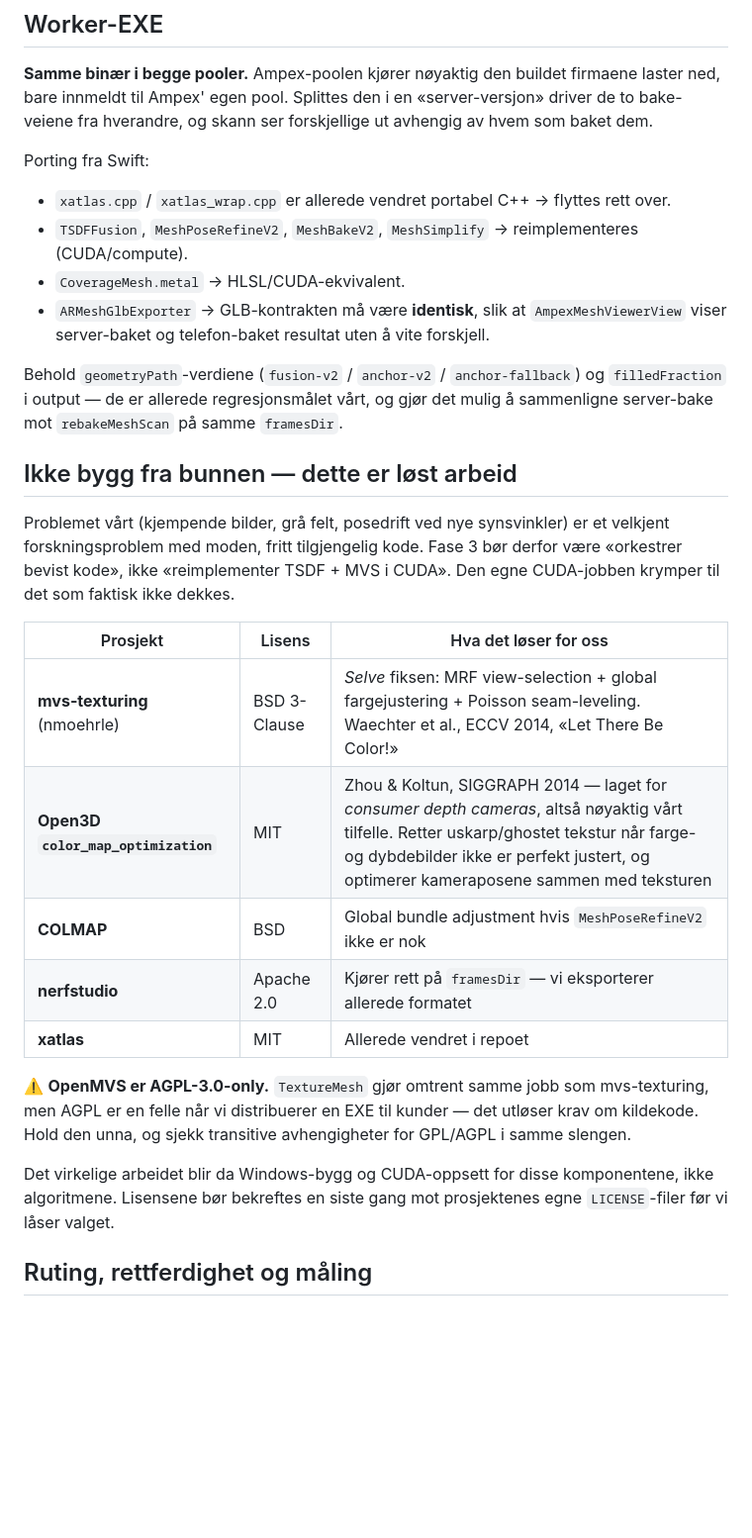
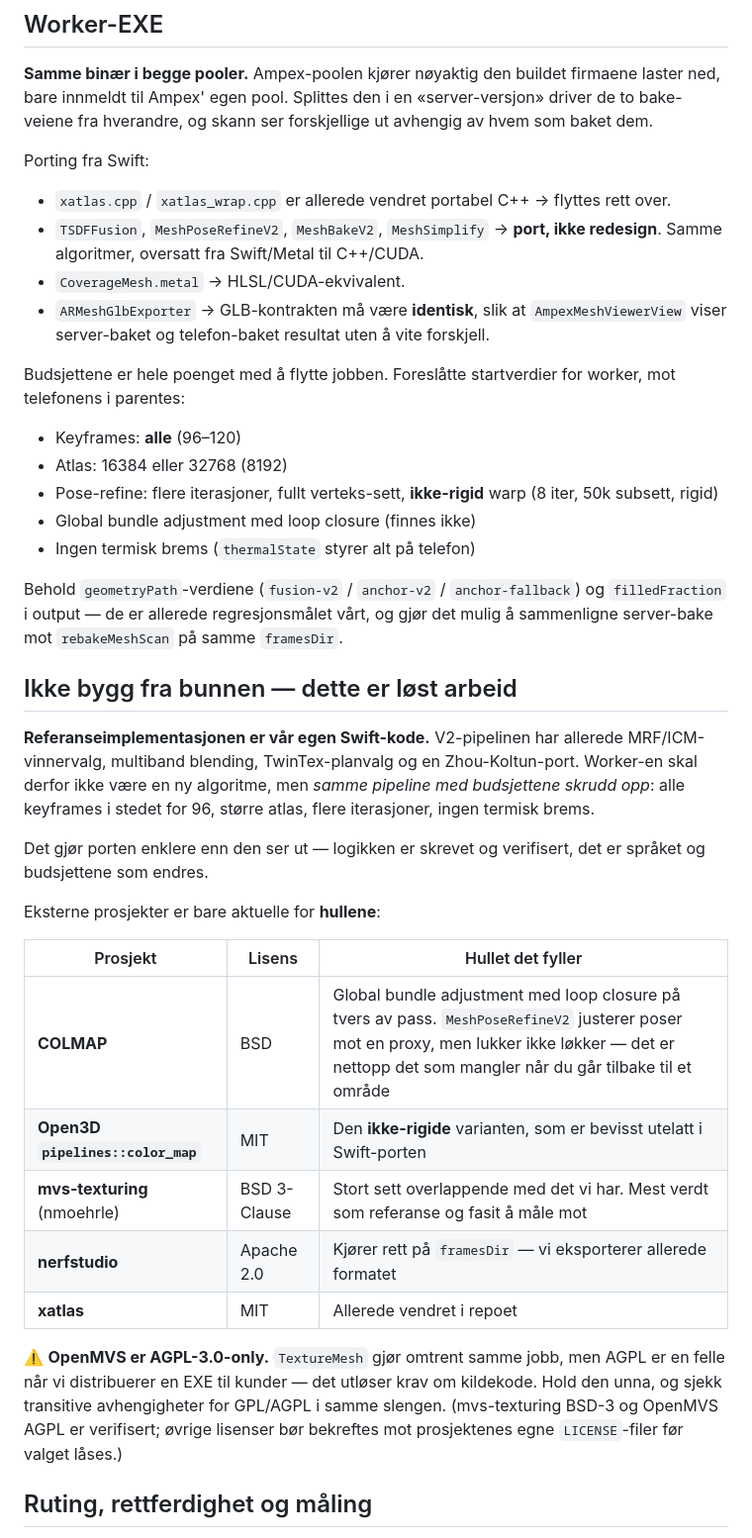
Before and after one commit to stocktormod-design/AmpexRevamped, a Markdown page: docs/GPU_BAKE_PLAN.md, the part around one of its changes. Shown at 99% size. Drawn GitHub-style; blank space fills up the shorter version.

```diff
--- a/docs/GPU_BAKE_PLAN.md
+++ b/docs/GPU_BAKE_PLAN.md
@@ -167,10 +184,21 @@ hvem som baket dem.
 Porting fra Swift:
 
 - `xatlas.cpp` / `xatlas_wrap.cpp` er allerede vendret portabel C++ → flyttes rett over.
-- `TSDFFusion`, `MeshPoseRefineV2`, `MeshBakeV2`, `MeshSimplify` → reimplementeres (CUDA/compute).
+- `TSDFFusion`, `MeshPoseRefineV2`, `MeshBakeV2`, `MeshSimplify` → **port, ikke
+  redesign**. Samme algoritmer, oversatt fra Swift/Metal til C++/CUDA.
 - `CoverageMesh.metal` → HLSL/CUDA-ekvivalent.
 - `ARMeshGlbExporter` → GLB-kontrakten må være **identisk**, slik at
   `AmpexMeshViewerView` viser server-baket og telefon-baket resultat uten å vite forskjell.
+
+Budsjettene er hele poenget med å flytte jobben. Foreslåtte startverdier for
+worker, mot telefonens i parentes:
+
+- Keyframes: **alle** (96–120)
+- Atlas: 16384 eller 32768 (8192)
+- Pose-refine: flere iterasjoner, fullt verteks-sett, **ikke-rigid** warp (8 iter,
+  50k subsett, rigid)
+- Global bundle adjustment med loop closure (finnes ikke)
+- Ingen termisk brems (`thermalState` styrer alt på telefon)
 
 Behold `geometryPath`-verdiene (`fusion-v2` / `anchor-v2` / `anchor-fallback`) og
 `filledFraction` i output — de er allerede regresjonsmålet vårt, og gjør det mulig
@@ -178,27 +206,30 @@ Behold `geometryPath`-verdiene (`fusion-v2` / `anchor-v2` / `anchor-fallback`) o
 
 ## Ikke bygg fra bunnen — dette er løst arbeid
 
-Problemet vårt (kjempende bilder, grå felt, posedrift ved nye synsvinkler) er
-et velkjent forskningsproblem med moden, fritt tilgjengelig kode. Fase 3 bør
-derfor være «orkestrer bevist kode», ikke «reimplementer TSDF + MVS i CUDA».
-Den egne CUDA-jobben krymper til det som faktisk ikke dekkes.
+**Referanseimplementasjonen er vår egen Swift-kode.** V2-pipelinen har allerede
+MRF/ICM-vinnervalg, multiband blending, TwinTex-plan­valg og en Zhou-Koltun-port.
+Worker-en skal derfor ikke være en ny algoritme, men *samme pipeline med
+budsjettene skrudd opp*: alle keyframes i stedet for 96, større atlas, flere
+iterasjoner, ingen termisk brems.
 
-| Prosjekt | Lisens | Hva det løser for oss |
-|----------|--------|----------------------|
-| **mvs-texturing** (nmoehrle) | BSD 3-Clause | *Selve* fiksen: MRF view-selection + global fargejustering + Poisson seam-leveling. Waechter et al., ECCV 2014, «Let There Be Color!» |
-| **Open3D `color_map_optimization`** | MIT | Zhou & Koltun, SIGGRAPH 2014 — laget for *consumer depth cameras*, altså nøyaktig vårt tilfelle. Retter uskarp/ghostet tekstur når farge- og dybdebilder ikke er perfekt justert, og optimerer kameraposene sammen med teksturen |
-| **COLMAP** | BSD | Global bundle adjustment hvis `MeshPoseRefineV2` ikke er nok |
+Det gjør porten enklere enn den ser ut — logikken er skrevet og verifisert, det
+er språket og budsjettene som endres.
+
+Eksterne prosjekter er bare aktuelle for **hullene**:
+
+| Prosjekt | Lisens | Hullet det fyller |
+|----------|--------|-------------------|
+| **COLMAP** | BSD | Global bundle adjustment med loop closure på tvers av pass. `MeshPoseRefineV2` justerer poser mot en proxy, men lukker ikke løkker — det er nettopp det som mangler når du går tilbake til et område |
+| **Open3D `pipelines::color_map`** | MIT | Den **ikke-rigide** varianten, som er bevisst utelatt i Swift-porten |
+| **mvs-texturing** (nmoehrle) | BSD 3-Clause | Stort sett overlappende med det vi har. Mest verdt som referanse og fasit å måle mot |
 | **nerfstudio** | Apache 2.0 | Kjører rett på `framesDir` — vi eksporterer allerede formatet |
 | **xatlas** | MIT | Allerede vendret i repoet |
 
-⚠️ **OpenMVS er AGPL-3.0-only.** `TextureMesh` gjør omtrent samme jobb som
-mvs-texturing, men AGPL er en felle når vi distribuerer en EXE til kunder — det
-utløser krav om kildekode. Hold den unna, og sjekk transitive avhengigheter for
-GPL/AGPL i samme slengen.
-
-Det virkelige arbeidet blir da Windows-bygg og CUDA-oppsett for disse
-komponentene, ikke algoritmene. Lisensene bør bekreftes en siste gang mot
-prosjektenes egne `LICENSE`-filer før vi låser valget.
+⚠️ **OpenMVS er AGPL-3.0-only.** `TextureMesh` gjør omtrent samme jobb, men AGPL
+er en felle når vi distribuerer en EXE til kunder — det utløser krav om
+kildekode. Hold den unna, og sjekk transitive avhengigheter for GPL/AGPL i samme
+slengen. (mvs-texturing BSD-3 og OpenMVS AGPL er verifisert; øvrige lisenser bør
+bekreftes mot prosjektenes egne `LICENSE`-filer før valget låses.)
 
 ## Ruting, rettferdighet og måling
 
```
Also changed, not shown: other parts of docs/GPU_BAKE_PLAN.md (+29 -12 lines).
